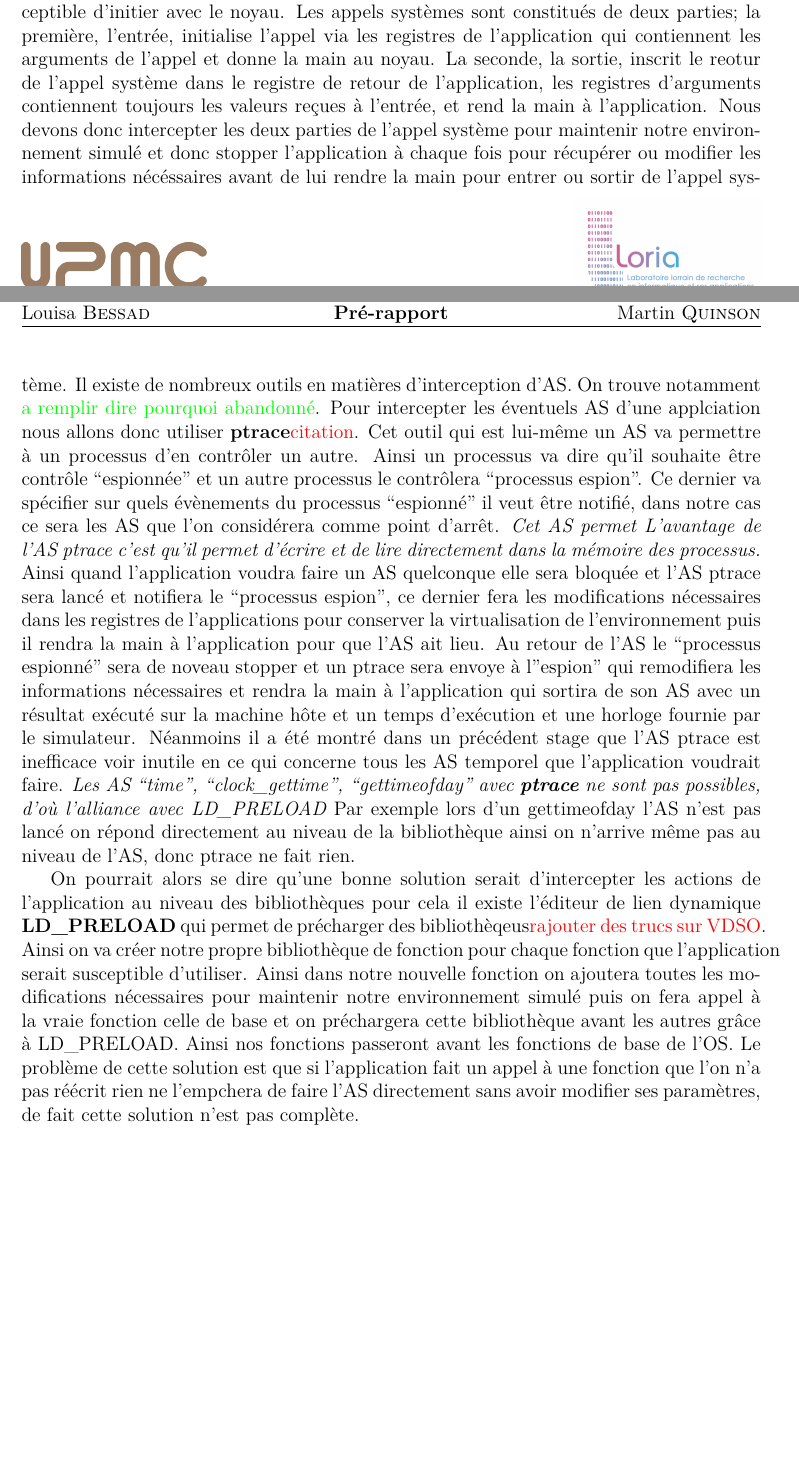
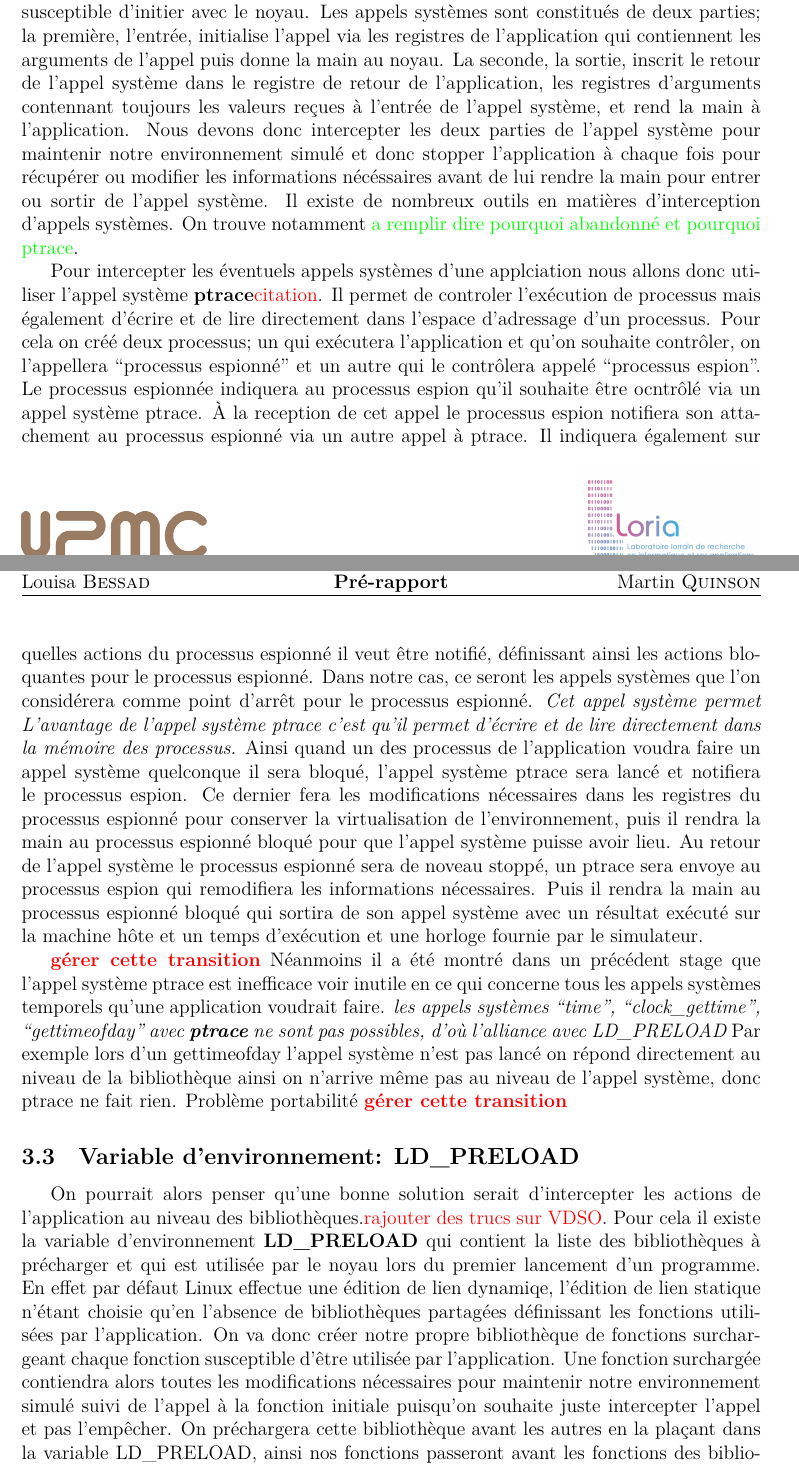
Before and after one commit to Louisa-Bessad/SIMGRID, a LaTeX paper (doc/src/skeleton.tex, which reads doc/src/3.Fonctionnement.tex): two parts of pages 4 and 5 of 7 before the commit and two parts of pages 5 and 6 of 8 after it, joined at a grey line, cut so that both start at the same text, the shorter picture padded with empty space. Compiled offline with XeLaTeX.

Commit message:
Part3 some additions

```diff
--- a/doc/src/3.Fonctionnement.tex
+++ b/doc/src/3.Fonctionnement.tex
@@ -38,53 +54,67 @@ les deux
+l'applciation, ainsi nous sommes sûr d'intercepter tous les types de
+communications que l'application est susceptible d'initier avec le noyau. Les
+appels systèmes sont constitués de deux parties; la première, l'entrée,
+initialise l'appel via les registres de l'application qui contiennent les
+arguments de l'appel puis donne la main au noyau. La seconde, la sortie, inscrit
+le retour de l'appel système dans le registre de retour de l'application, les
+registres d'arguments contennant toujours les valeurs reçues à l'entrée de
+l'appel système, et rend la main à l'application. Nous devons donc intercepter
+les deux parties de l'appel système pour maintenir notre environnement simulé et
+donc stopper l'application à chaque fois pour récupérer ou modifier les
+informations nécéssaires avant de lui rendre la main pour entrer ou sortir de
+l'appel système. Il existe de nombreux outils en matières d'interception
+d'appels systèmes. On trouve notamment {\color{green} a remplir dire pourquoi
+  abandonné et pourquoi ptrace}.
 
-Nous allons intercepter les actions que sont les AS fait par l'applciation,
-ainsi nous sommes sûr d'intercepter tous les types de communications que
-l'applicatione est susceptible d'initier avec le noyau. Les appels systèmes sont
-constitués de deux parties; la première, l'entrée, initialise l'appel via les
-registres de l'application qui contiennent les arguments de l'appel et donne la
-main au noyau. La seconde, la sortie, inscrit le reotur de l'appel système dans
-le registre de retour de l'application, les registres d'arguments contiennent
-toujours les valeurs reçues à l'entrée, et rend la main à l'application. Nous
-devons donc intercepter les deux parties de l'appel système pour maintenir notre
-environnement simulé et donc stopper l'application à chaque fois pour récupérer
-ou modifier les informations nécéssaires avant de lui rendre la main pour entrer
-ou sortir de l'appel système. Il existe de nombreux outils en matières
-d'interception d'AS. On trouve notamment {\color{green} a remplir dire pourquoi
-  abandonné}. Pour intercepter les éventuels AS d'une applciation nous allons
-donc utiliser \textbf{ptrace}{\color{red}citation}. Cet outil qui est lui-même
-un AS va permettre à un processus d'en contrôler un autre. Ainsi un processus va
-dire qu'il souhaite être contrôle ``espionnée'' et un autre processus le
-contrôlera ``processus espion''. Ce dernier va spécifier sur quels évènements du
-processus ``espionné'' il veut être notifié, dans notre cas ce sera les AS que
-l'on considérera comme point d'arrêt. \textit{Cet AS permet L'avantage de l'AS
-  ptrace c'est qu'il permet d'écrire et de lire directement dans la mémoire des
-  processus.} Ainsi quand l'application voudra faire un AS quelconque elle sera
-bloquée et l'AS ptrace sera lancé et notifiera le ``processus espion'', ce
-dernier fera les modifications nécessaires dans les registres de l'applications
-pour conserver la virtualisation de l'environnement puis il rendra la main à
-l'application pour que l'AS ait lieu. Au retour de l'AS le ``processus
-espionné'' sera de noveau stopper et un ptrace sera envoye à l''espion'' qui
-remodifiera les informations nécessaires et rendra la main à l'application qui
-sortira de son AS avec un résultat exécuté sur la machine hôte et un temps
-d'exécution et une horloge fournie par le simulateur. Néanmoins il a été montré
-dans un précédent stage que l'AS ptrace est inefficace voir inutile en ce qui
-concerne tous les AS temporel que l'application voudrait faire. \textit{Les AS
-  ``time'', ``clock\_gettime'', ``gettimeofday'' avec \textbf{ptrace} ne sont
-  pas possibles, d'où l'alliance avec LD\_PRELOAD} Par exemple lors d'un
-gettimeofday l'AS n'est pas lancé on répond directement au niveau de la
-bibliothèque ainsi on n'arrive même pas au niveau de l'AS, donc ptrace ne fait
-rien.
+Pour intercepter les éventuels appels systèmes d'une applciation nous allons
+donc utiliser l'appel système \textbf{ptrace}{\color{red}citation}. Il permet de
+controler l'exécution de processus mais également d'écrire et de lire
+directement dans l'espace d'adressage d'un processus. Pour cela on créé deux
+processus; un qui exécutera l'application et qu'on souhaite contrôler, on
+l'appellera ``processus espionné'' et un autre qui le contrôlera appelé
+``processus espion''. Le processus espionnée indiquera au processus espion qu'il
+souhaite être ocntrôlé via un appel système ptrace. À la reception de cet appel
+le processus espion notifiera son attachement au processus espionné via un autre
+appel à ptrace. Il indiquera également sur quelles actions du processus espionné
+il veut être notifié, définissant ainsi les actions bloquantes pour le processus
+espionné. Dans notre cas, ce seront les appels systèmes que l'on considérera
+comme point d'arrêt pour le processus espionné. \textit{Cet appel système permet
+  L'avantage de l'appel système ptrace c'est qu'il permet d'écrire et de lire
+  directement dans la mémoire des processus.} Ainsi quand un des processus de
+l'application voudra faire un appel système quelconque il sera bloqué, l'appel
+système ptrace sera lancé et notifiera le processus espion. Ce dernier fera les
+modifications nécessaires dans les registres du processus espionné pour
+conserver la virtualisation de l'environnement, puis il rendra la main au
+processus espionné bloqué pour que l'appel système puisse avoir lieu. Au retour
+de l'appel système le processus espionné sera de noveau stoppé, un ptrace sera
+envoye au processus espion qui remodifiera les informations nécessaires. Puis il
+rendra la main au processus espionné bloqué qui sortira de son appel système
+avec un résultat exécuté sur la machine hôte et un temps d'exécution et une
+horloge fournie par le simulateur.
 
-On pourrait alors se dire qu'une bonne solution serait d'intercepter les actions
-de l'application au niveau des bibliothèques pour cela il existe l'éditeur de
-lien dynamique \textbf{LD\_PRELOAD} qui permet de précharger des
-bibliothèqeus{\color{red} rajouter des trucs sur VDSO}. Ainsi on va créer notre
-propre bibliothèque de fonction pour chaque fonction que l'application serait
-susceptible d'utiliser. Ainsi dans notre nouvelle fonction on ajoutera toutes
-les modifications nécessaires pour maintenir notre environnement simulé puis on
-fera appel à la vraie fonction celle de base et on préchargera cette
-bibliothèque avant les autres grâce à LD\_PRELOAD. Ainsi nos fonctions passeront
-avant les fonctions de base de l'OS. Le problème de cette solution est que si
-l'application fait un appel à une fonction que l'on n'a pas réécrit rien ne
-l'empchera de faire l'AS directement sans avoir modifier ses paramètres, de fait
-cette solution n'est pas complète.
+{\color{red} \textbf{gérer cette transition}} Néanmoins il a été montré dans un
+précédent stage que l'appel système ptrace est inefficace voir inutile en ce qui
+concerne tous les appels systèmes temporels qu'une application voudrait
+faire. \textit{les appels systèmes ``time'', ``clock\_gettime'',
+  ``gettimeofday'' avec \textbf{ptrace} ne sont pas possibles, d'où l'alliance
+  avec LD\_PRELOAD} Par exemple lors d'un gettimeofday l'appel système n'est pas
+lancé on répond directement au niveau de la bibliothèque ainsi on n'arrive même
+pas au niveau de l'appel système, donc ptrace ne fait rien.  Problème
+portabilité {\color{red} \textbf{gérer cette transition}}
 
+\subsection{Variable d'environnement: LD\_PRELOAD}
+On pourrait alors penser qu'une bonne solution serait d'intercepter les actions
+de l'application au niveau des bibliothèques.{\color{red} rajouter des trucs sur
+  VDSO}. Pour cela il existe la variable d'environnement \textbf{LD\_PRELOAD}
+qui contient la liste des bibliothèques à précharger et qui est utilisée par le
+noyau lors du premier lancement d'un programme. En effet par défaut Linux
+effectue une édition de lien dynamiqe, l'édition de lien statique n'étant
+choisie qu'en l'absence de bibliothèques partagées définissant les fonctions
+utilisées par l'application. On va donc créer notre propre bibliothèque de
+fonctions surchargeant chaque fonction susceptible d'être utilisée par
+l'application. Une fonction surchargée contiendra alors toutes les modifications
+nécessaires pour maintenir notre environnement simulé suivi de l'appel à la
+fonction initiale puisqu'on souhaite juste intercepter l'appel et pas
+l'empêcher. On préchargera cette bibliothèque avant les autres en la plaçant
+dans la variable LD\_PRELOAD, ainsi nos fonctions passeront avant les fonctions
+des bibliothèques usuelles.
--- a/doc/src/skeleton.tex
+++ b/doc/src/skeleton.tex
@@ -20,6 +20,7 @@
 %\usepackage{algorithmicx}
 %\usepackage{algpseudocode}
 \usepackage{color}
+\usepackage{float}
 
 %%%%%%%%%%%%%%%%%%%%%%%%%%%%%%%%%%%%%%%%%%%%%%%%%%%%%%%%%%%
 %%%%%%%%%%%%%%%%%%%%%%%%%%%%%%%%%%%%%%%%%%%%%%%%%%%%%%%%%%%
```
Also changed, not shown: doc/Pictures/Communication_application_noyau.png (added), doc/Pictures/Localisation_des_actions.png (deleted), doc/src/3.Fonctionnement.tex (118 more changed lines), 1 other file.
